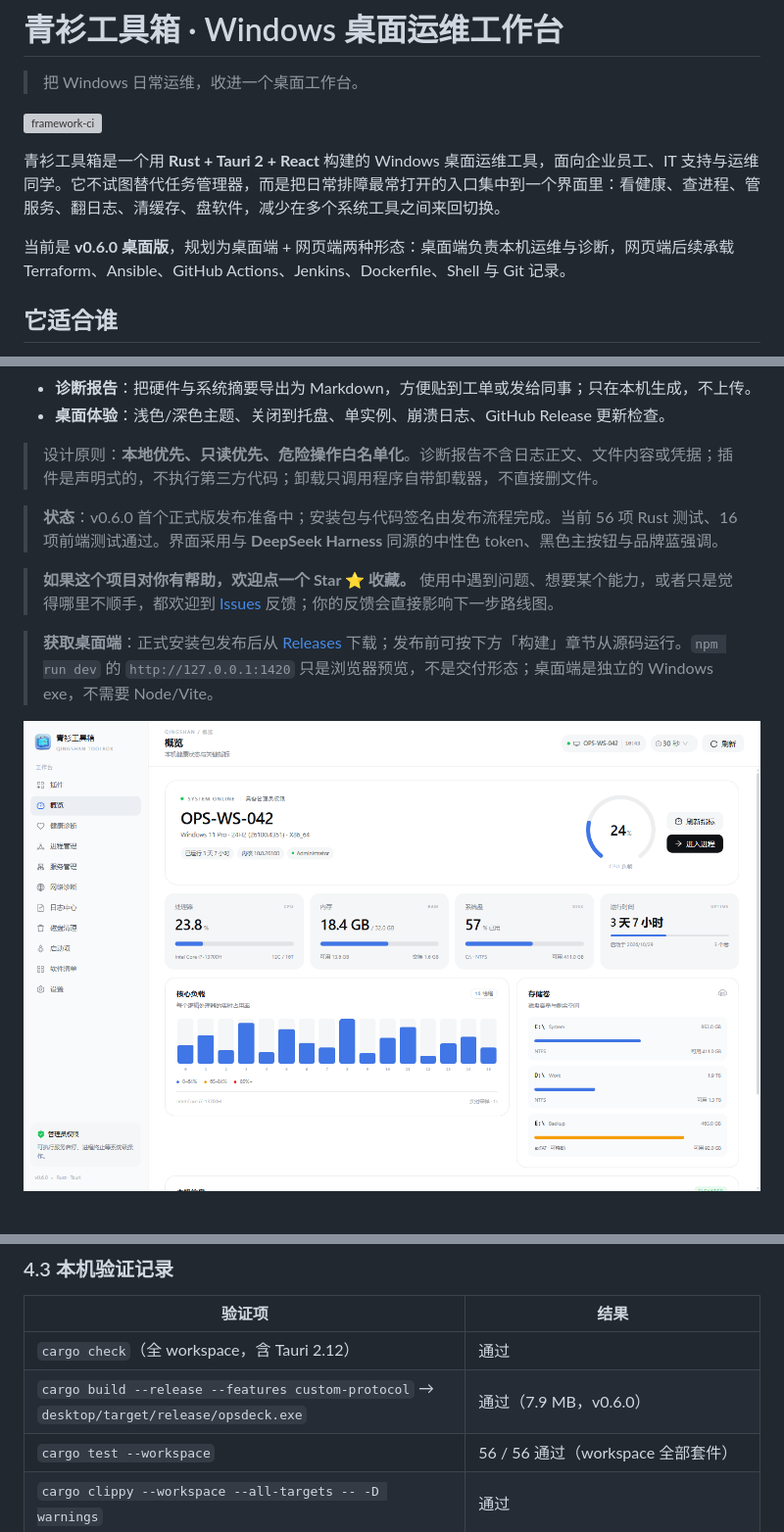
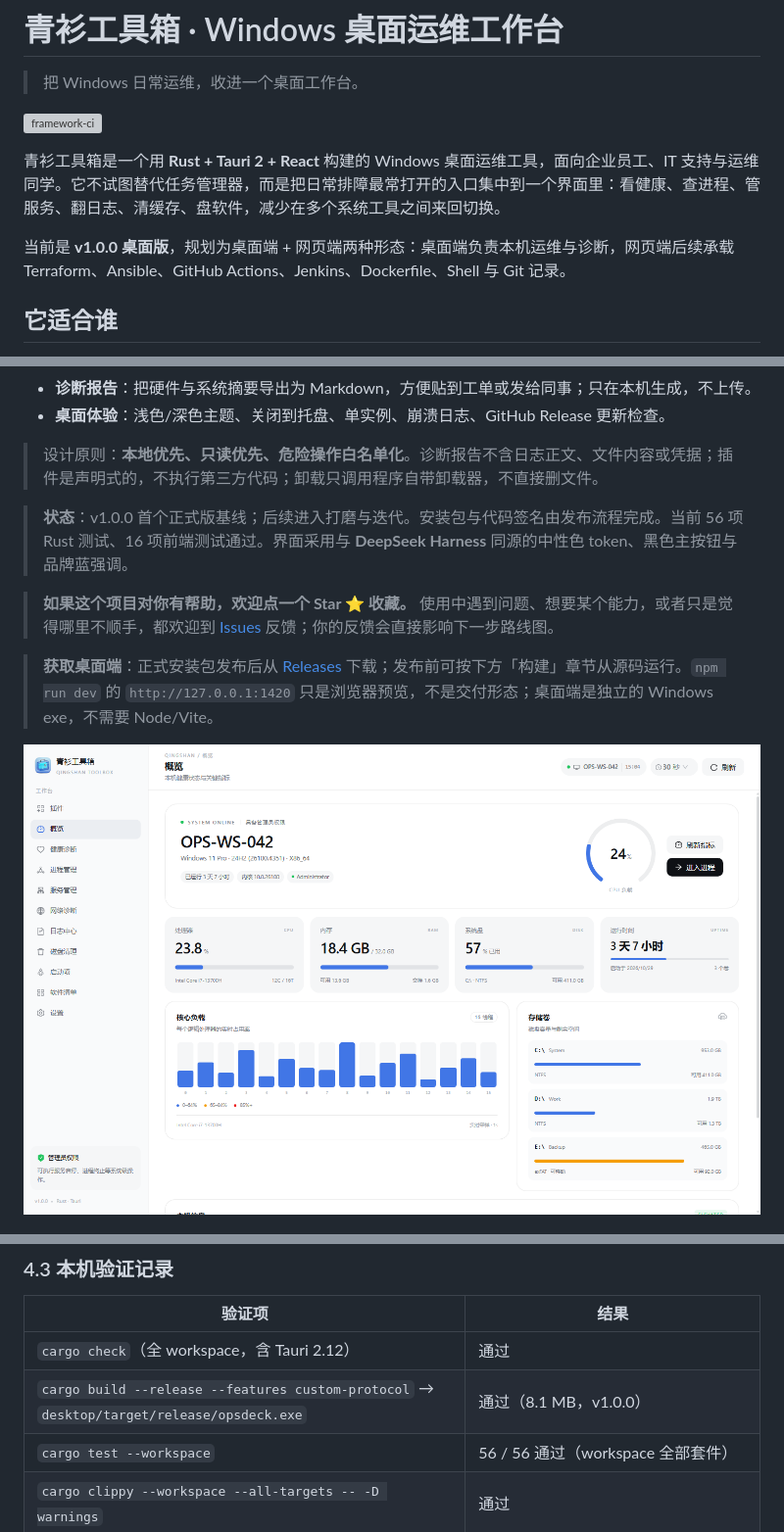
Before and after one commit to DragonTsunami/qingshan-toolbox, a Markdown page: README.md, 3 parts joined by grey strips. Shown at 98% size. Drawn GitHub-style; pictures changed too: docs/images/overview.png; grey boxes are pictures that could not be loaded.

Commit message:
release: bump desktop app to v1.0.0

```diff
--- a/README.md
+++ b/README.md
@@ -6,7 +6,7 @@
 
 青衫工具箱是一个用 **Rust + Tauri 2 + React** 构建的 Windows 桌面运维工具，面向企业员工、IT 支持与运维同学。它不试图替代任务管理器，而是把日常排障最常打开的入口集中到一个界面里：看健康、查进程、管服务、翻日志、清缓存、盘软件，减少在多个系统工具之间来回切换。
 
-当前是 **v0.6.0 桌面版**，规划为桌面端 + 网页端两种形态：桌面端负责本机运维与诊断，网页端后续承载 Terraform、Ansible、GitHub Actions、Jenkins、Dockerfile、Shell 与 Git 记录。
+当前是 **v1.0.0 桌面版**，规划为桌面端 + 网页端两种形态：桌面端负责本机运维与诊断，网页端后续承载 Terraform、Ansible、GitHub Actions、Jenkins、Dockerfile、Shell 与 Git 记录。
 
 ## 它适合谁
 
@@ -26,7 +26,7 @@
 
 > 设计原则：**本地优先、只读优先、危险操作白名单化**。诊断报告不含日志正文、文件内容或凭据；插件是声明式的，不执行第三方代码；卸载只调用程序自带卸载器，不直接删文件。
 
-> **状态**：v0.6.0 首个正式版发布准备中；安装包与代码签名由发布流程完成。当前 56 项 Rust 测试、16 项前端测试通过。界面采用与 **DeepSeek Harness** 同源的中性色 token、黑色主按钮与品牌蓝强调。
+> **状态**：v1.0.0 首个正式版基线；后续进入打磨与迭代。安装包与代码签名由发布流程完成。当前 56 项 Rust 测试、16 项前端测试通过。界面采用与 **DeepSeek Harness** 同源的中性色 token、黑色主按钮与品牌蓝强调。
 
 > **如果这个项目对你有帮助，欢迎点一个 Star ⭐ 收藏。** 使用中遇到问题、想要某个能力，或者只是觉得哪里不顺手，都欢迎到 [Issues](https://github.com/DragonTsunami/qingshan-toolbox/issues) 反馈；你的反馈会直接影响下一步路线图。
 
@@ -197,7 +197,7 @@ cd ../..
 | 验证项 | 结果 |
 | --- | --- |
 | `cargo check`（全 workspace，含 Tauri 2.12） | 通过 |
-| `cargo build --release --features custom-protocol` → `desktop/target/release/opsdeck.exe` | 通过（7.9 MB，v0.6.0） |
+| `cargo build --release --features custom-protocol` → `desktop/target/release/opsdeck.exe` | 通过（8.1 MB，v1.0.0） |
 | `cargo test --workspace` | 56 / 56 通过（workspace 全部套件） |
 | `cargo clippy --workspace --all-targets -- -D warnings` | 通过 |
 | `cargo fmt --all -- --check` | 通过 |
```
Also changed, not shown: docs/framework.md (+3 -3 lines), docs/roadmap.md (+5 -4 lines), docs/images/settings.png, 9 other files.
